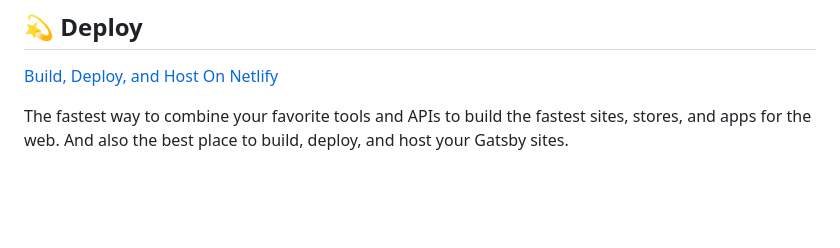
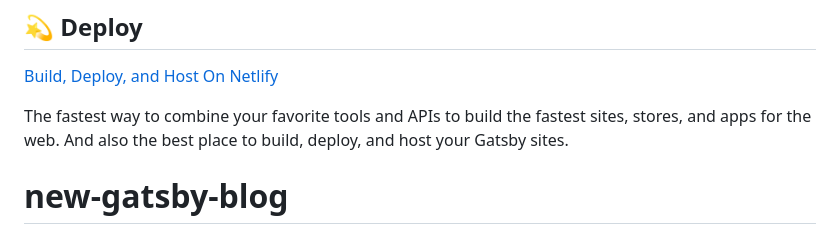
Before and after one commit to polanty/new-gatsby-blog, a Markdown page: README.md, the part around the change. Drawn GitHub-style; blank space fills up the shorter version.

```diff
--- a/README.md
+++ b/README.md
@@ -97,3 +97,4 @@ Looking for more guidance? Full documentation for Gatsby lives [on the website](
 The fastest way to combine your favorite tools and APIs to build the fastest sites, stores, and apps for the web. And also the best place to build, deploy, and host your Gatsby sites.
 
 <!-- AUTO-GENERATED-CONTENT:END -->
+# new-gatsby-blog
```
